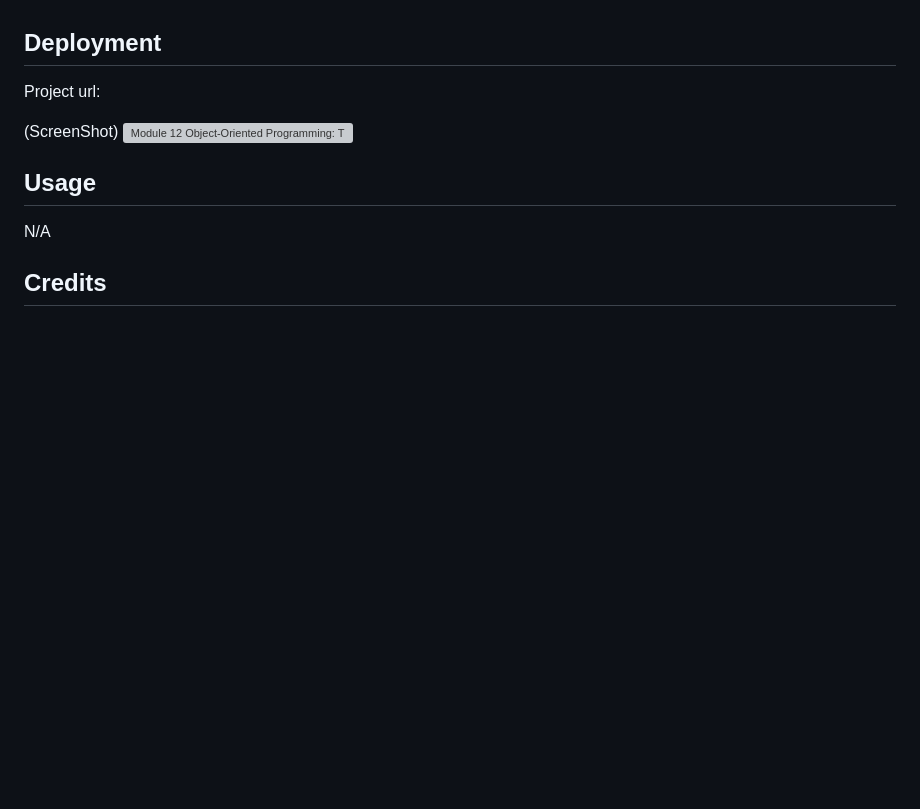
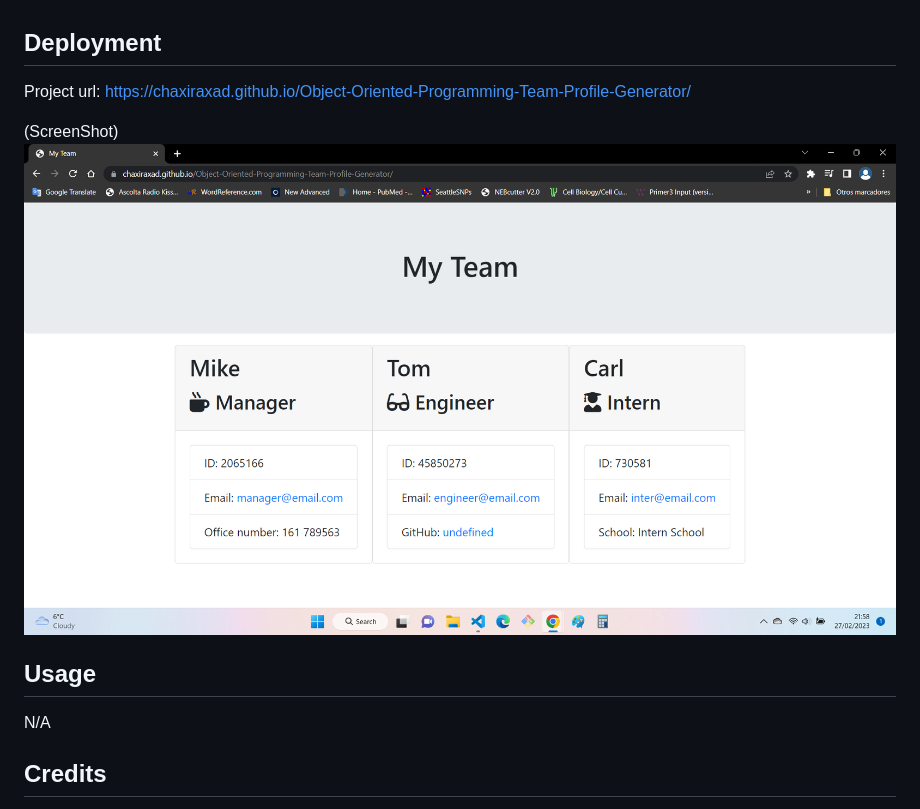
Before and after one commit to Chaxiraxad/Object-Oriented-Programming-Team-Profile-Generator, a Markdown page: README.md, the part around the change. GitHub-like rendering; pictures changed too: deployed app.png (added); blank space fills up the shorter version; grey boxes are pictures that could not be loaded.

Commit message:
this commit adds final README file

```diff
--- a/README.md
+++ b/README.md
@@ -13,9 +13,9 @@ GitHub repository: https://github.com/Chaxiraxad/Object-Oriented-Programming-Tea
 
 
 ## Deployment
- Project url:
+ Project url: https://chaxiraxad.github.io/Object-Oriented-Programming-Team-Profile-Generator/
 
-(ScreenShot) ![Module 12 Object-Oriented Programming: Team Profile Generator](./deployed%20web.png)
+(ScreenShot) ![Module 12 Object-Oriented Programming: Team Profile Generator](./deployed%20app.png)
 
 ## Usage
 N/A
```
